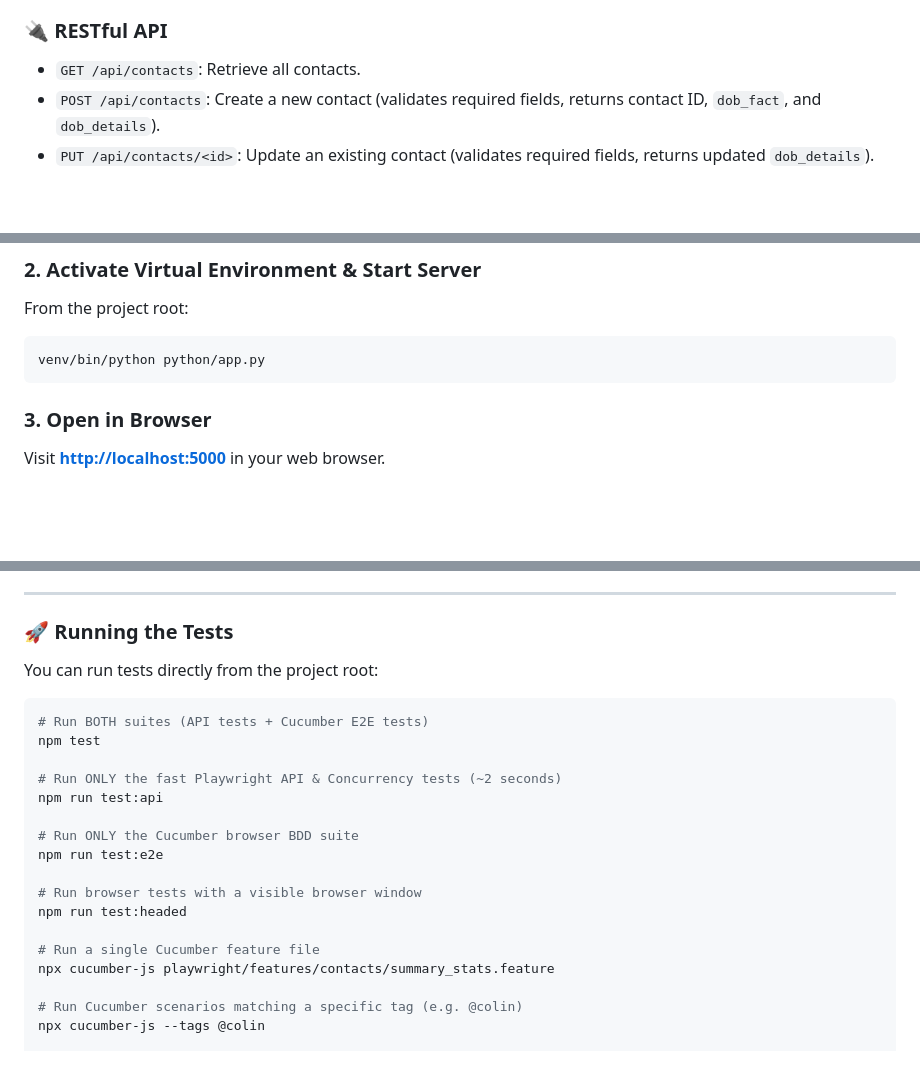
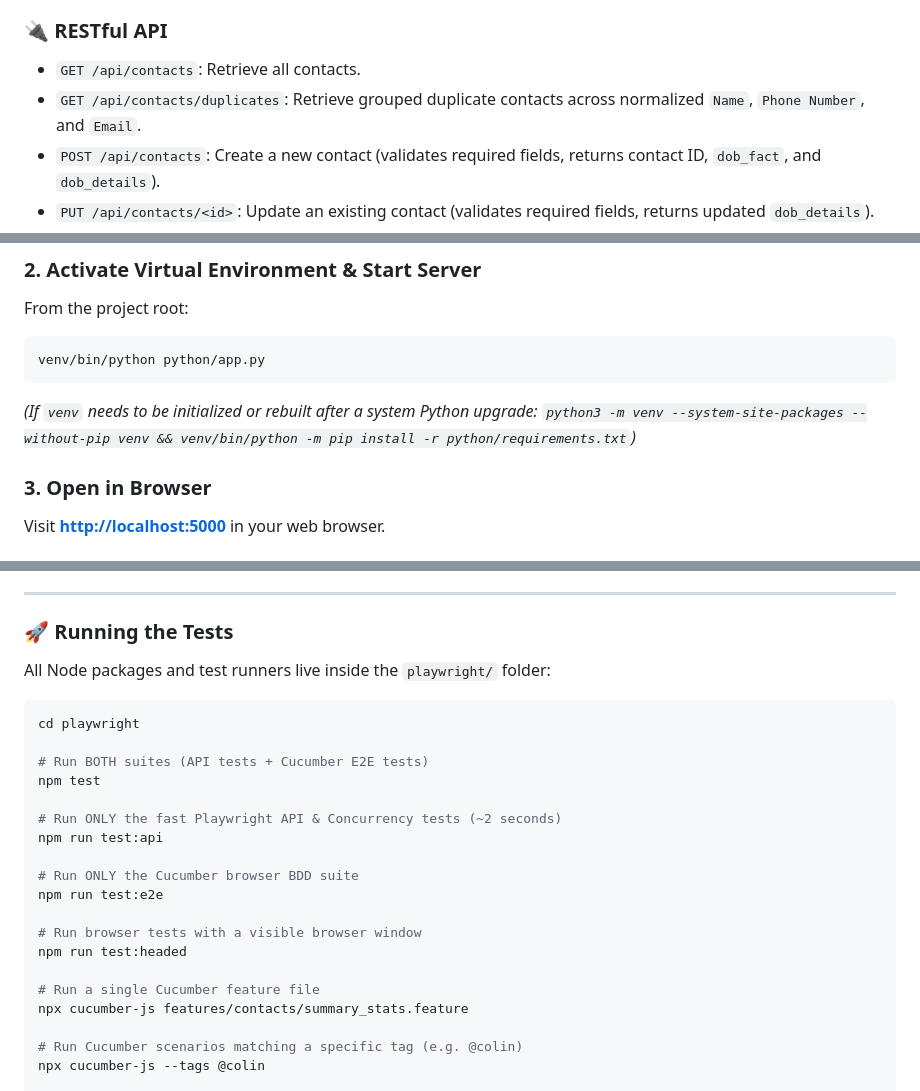
Before and after one commit to colin0117/phonebook-python-antigravity, a Markdown page: README.md, 3 parts joined by grey strips. Drawn GitHub-style; blank space fills up the shorter version.

````diff
--- a/README.md
+++ b/README.md
@@ -45,6 +47,7 @@ When a contact is added or edited with a **Date of Birth**, a modal pop-up immed
 
 ### 🔌 RESTful API
 - `GET /api/contacts`: Retrieve all contacts.
+- `GET /api/contacts/duplicates`: Retrieve grouped duplicate contacts across normalized `Name`, `Phone Number`, and `Email`.
 - `POST /api/contacts`: Create a new contact (validates required fields, returns contact ID, `dob_fact`, and `dob_details`).
 - `PUT /api/contacts/<id>`: Update an existing contact (validates required fields, returns updated `dob_details`).
 - `DELETE /api/contacts/<id>`: Delete an existing contact.
@@ -73,6 +76,7 @@ From the project root:
 ```bash
 venv/bin/python python/app.py
 ```
+*(If `venv` needs to be initialized or rebuilt after a system Python upgrade: `python3 -m venv --system-site-packages --without-pip venv && venv/bin/python -m pip install -r python/requirements.txt`)*
 
 ### 3. Open in Browser
 Visit **[http://localhost:5000](http://localhost:5000)** in your web browser.
@@ -132,9 +136,11 @@ Located in [`playwright/features/`](./playwright/features/):
 
 ### 🚀 Running the Tests
 
-You can run tests directly from the project root:
+All Node packages and test runners live inside the `playwright/` folder:
 
 ```bash
+cd playwright
+
 # Run BOTH suites (API tests + Cucumber E2E tests)
 npm test
 
@@ -148,7 +154,7 @@ npm run test:e2e
 npm run test:headed
 
 # Run a single Cucumber feature file
-npx cucumber-js playwright/features/contacts/summary_stats.feature
+npx cucumber-js features/contacts/summary_stats.feature
 
 # Run Cucumber scenarios matching a specific tag (e.g. @colin)
 npx cucumber-js --tags @colin
````
Also changed, not shown: other parts of README.md (+2 -0 lines), AGENTS.md (+10 -8 lines), docs/screenshots/birthday-insights.png, docs/screenshots/main-directory.png, 16 other files.
